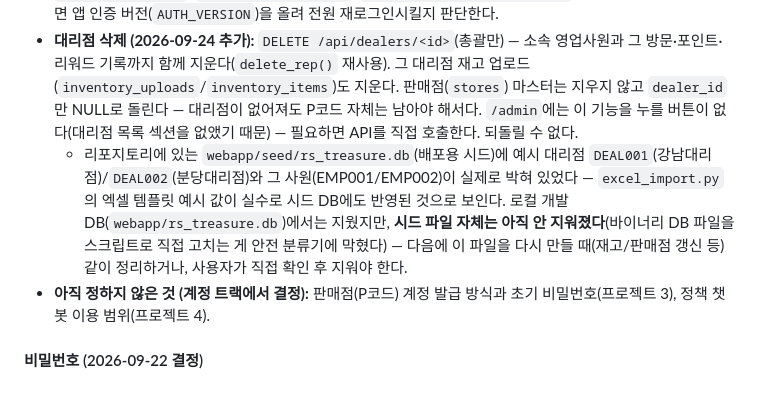
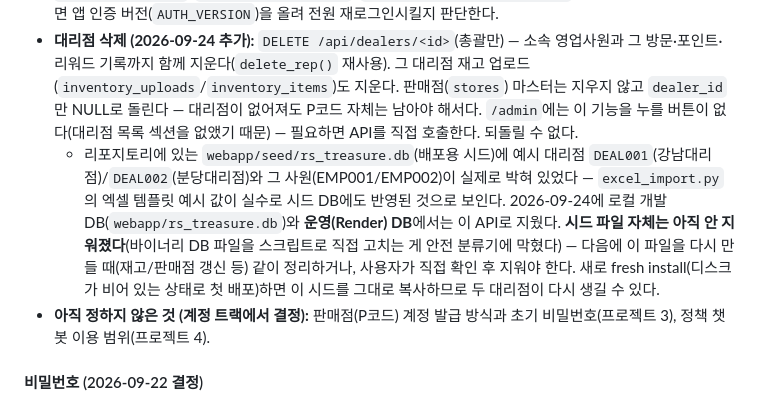
Before and after one commit to Gobayahshi/RS_treasure_hunter, a Markdown page: CLAUDE.md, the part around the change. Drawn GitHub-style.

Commit message:
Note that the DEAL001/DEAL002 test dealers are now removed from local and production, not just documented as a plan
Co-Authored-By: Claude Sonnet 5 <noreply@anthropic.com>

```diff
--- a/CLAUDE.md
+++ b/CLAUDE.md
@@ -80,7 +80,7 @@ webapp/
 - **계정 트랙 담당 범위:** `webapp/app.py`의 인증 블록(`SKT_ROLES`, `DEALER_ROLES`, `_admin_from_token`, `_rep_from_token`, `_inventory_user_from_token`, `require_*`, `/api/admin/accounts*`, `/api/reps*`, `/api/dealers*`, `/api/*/login|logout|me|change-password|reset-password`), `webapp/db.py`의 `admins`/`admin_sessions`/`reps`/`rep_sessions`/`dealers` 스키마, `/admin`의 계정·영업사원 화면(추가/편집/삭제 포함), 재고 로그인 화면, 세 화면의 로그인 토큰 저장 방식(`rs_rep_token`/`rs_admin_token` 공유).
 - **변경 시 필수:** `webapp/tests/test_accounts.py`, `test_api.py`, `test_password.py`, `test_rep_crud.py`, `test_dealer_crud.py`, `test_skt_account_upload.py` 통과. 로그인 방식이 바뀌면 앱 인증 버전(`AUTH_VERSION`)을 올려 전원 재로그인시킬지 판단한다.
 - **대리점 삭제 (2026-09-24 추가):** `DELETE /api/dealers/<id>`(총괄만) — 소속 영업사원과 그 방문·포인트·리워드 기록까지 함께 지운다(`delete_rep()` 재사용). 그 대리점 재고 업로드(`inventory_uploads`/`inventory_items`)도 지운다. 판매점(`stores`) 마스터는 지우지 않고 `dealer_id`만 NULL로 돌린다 — 대리점이 없어져도 P코드 자체는 남아야 해서다. `/admin`에는 이 기능을 누를 버튼이 없다(대리점 목록 섹션을 없앴기 때문) — 필요하면 API를 직접 호출한다. 되돌릴 수 없다.
-  - 리포지토리에 있는 `webapp/seed/rs_treasure.db`(배포용 시드)에 예시 대리점 `DEAL001`(강남대리점)/`DEAL002`(분당대리점)와 그 사원(EMP001/EMP002)이 실제로 박혀 있었다 — `excel_import.py`의 엑셀 템플릿 예시 값이 실수로 시드 DB에도 반영된 것으로 보인다. 로컬 개발 DB(`webapp/rs_treasure.db`)에서는 지웠지만, **시드 파일 자체는 아직 안 지워졌다**(바이너리 DB 파일을 스크립트로 직접 고치는 게 안전 분류기에 막혔다) — 다음에 이 파일을 다시 만들 때(재고/판매점 갱신 등) 같이 정리하거나, 사용자가 직접 확인 후 지워야 한다.
+  - 리포지토리에 있는 `webapp/seed/rs_treasure.db`(배포용 시드)에 예시 대리점 `DEAL001`(강남대리점)/`DEAL002`(분당대리점)와 그 사원(EMP001/EMP002)이 실제로 박혀 있었다 — `excel_import.py`의 엑셀 템플릿 예시 값이 실수로 시드 DB에도 반영된 것으로 보인다. 2026-09-24에 로컬 개발 DB(`webapp/rs_treasure.db`)와 **운영(Render) DB**에서는 이 API로 지웠다. **시드 파일 자체는 아직 안 지워졌다**(바이너리 DB 파일을 스크립트로 직접 고치는 게 안전 분류기에 막혔다) — 다음에 이 파일을 다시 만들 때(재고/판매점 갱신 등) 같이 정리하거나, 사용자가 직접 확인 후 지워야 한다. 새로 fresh install(디스크가 비어 있는 상태로 첫 배포)하면 이 시드를 그대로 복사하므로 두 대리점이 다시 생길 수 있다.
 - **아직 정하지 않은 것 (계정 트랙에서 결정):** 판매점(P코드) 계정 발급 방식과 초기 비밀번호(프로젝트 3), 정책 챗봇 이용 범위(프로젝트 4).
 
 #### 비밀번호 (2026-09-22 결정)
```
